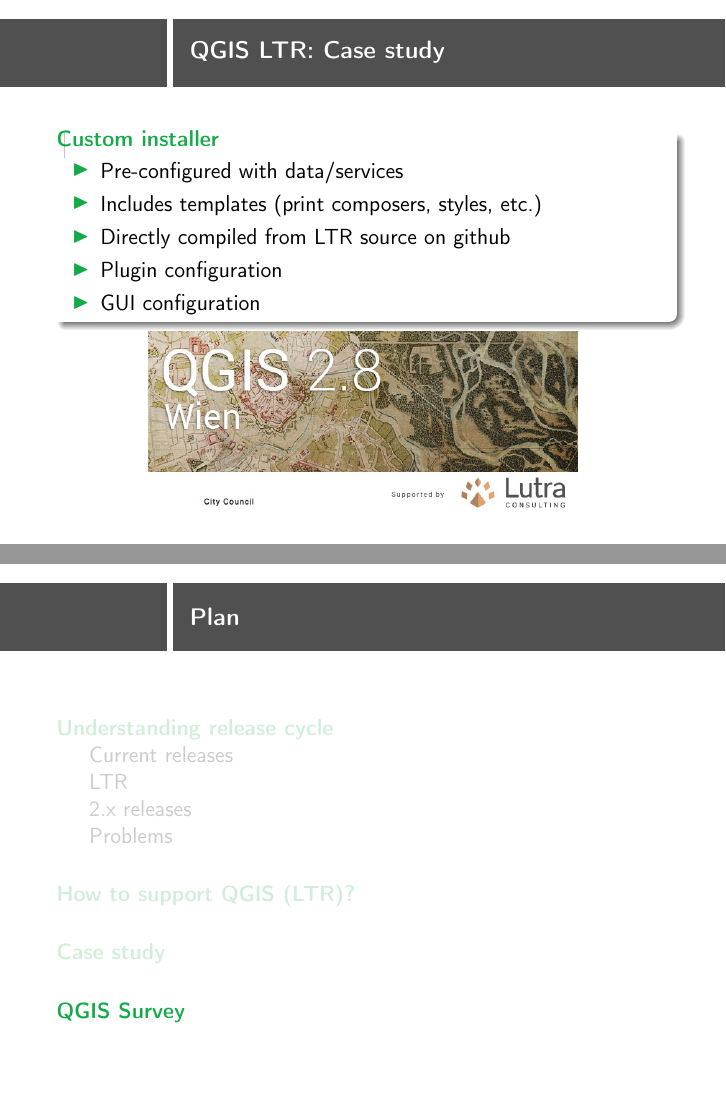
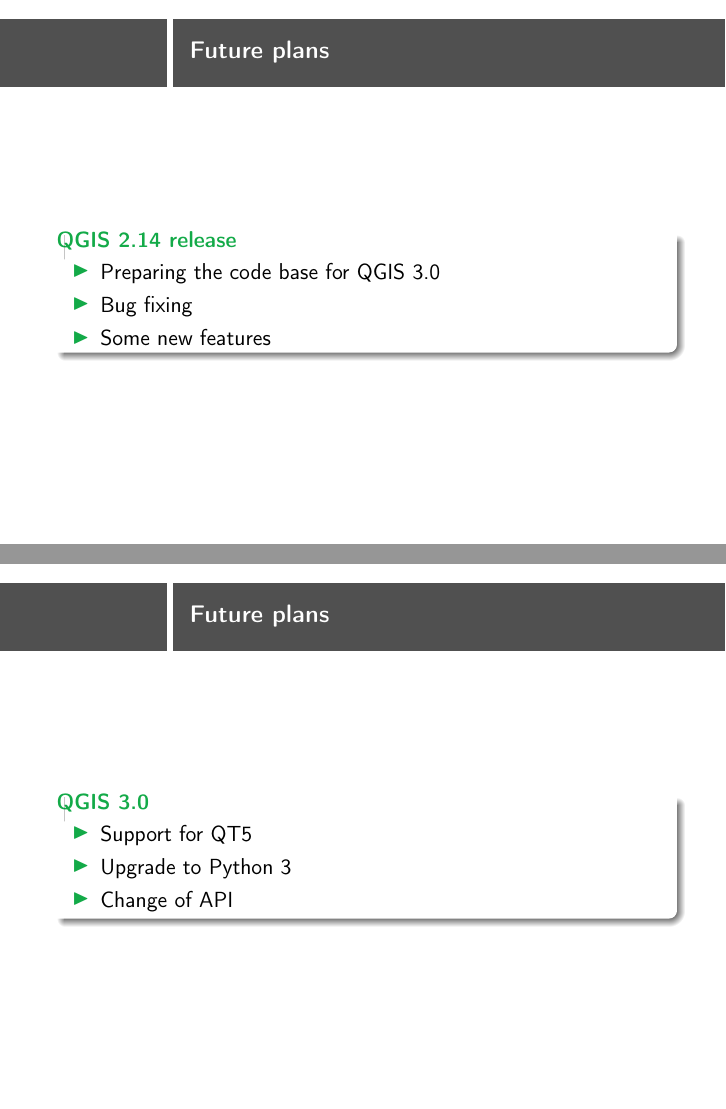
Before and after one commit to saberraz/presentations, LaTeX slides (scotland_qug_november_2015/qug_scotland_nov_2015.tex, which reads scotland_qug_november_2015/introduction/presentation.tex): pages 22 and 23 of 29 before the commit and pages 22 and 23 of 33 after it, joined at a grey line. Compiled offline with pdfLaTeX.

Commit message:
get rid of log files
clean the files

```diff
--- a/scotland_qug_november_2015/introduction/presentation.tex
+++ b/scotland_qug_november_2015/introduction/presentation.tex
@@ -217,20 +213,36 @@
 	\end{block}
 \end{frame}
 
-\section{Case study}
-\begin{frame}{QGIS LTR: Case study}
-	\begin{block}{Custom installer}
+\section{Future plans}
+\subsection{2.14 release}
+
+\begin{frame}{Future plans}
+	\begin{block}{QGIS 2.14 release}
 		\begin{itemize}
-			\item Pre-configured with data/services
-			\item Includes templates (print composers, styles, etc.)
-			\item Directly compiled from LTR source on github
-			\item Plugin configuration
-			\item GUI configuration
+			\item Preparing the code base for QGIS 3.0
+			\item Bug fixing
+			\item Some new features
 		\end{itemize}
 	\end{block}
-		\centering{\includegraphics[width=0.7\textwidth]{b77ada24-3f76-11e5-808f-6686696e19f0.jpg}}
 \end{frame}
 
+\begin{frame}{Future plans}
+	\begin{block}{QGIS 3.0}
+		\begin{itemize}
+			\item Support for QT5
+			\item Upgrade to Python 3
+			\item Change of API
+		\end{itemize}
+	\end{block}
+\end{frame}
+
+\begin{frame}{Future plans}
+	\begin{block}{Full time QGIS developer}
+		\begin{itemize}
+			\item Raising \pounds100k
+		\end{itemize}
+	\end{block}
+\end{frame}
 
 \section{QGIS Survey}
 
```
Also changed, not shown: scotland_qug_november_2015/qug_scotland_nov_2015.pdf, scotland_qug_november_2015/introduction/presentation.tex (21 more changed lines), 7 other files.
